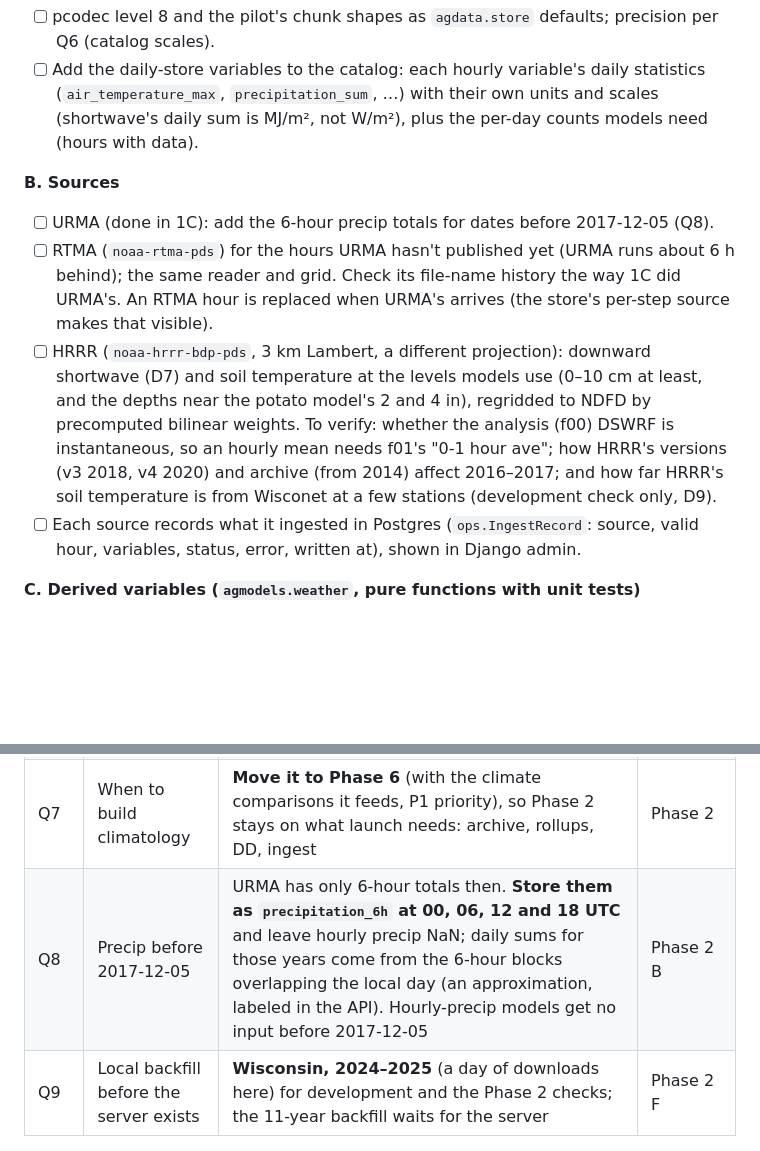
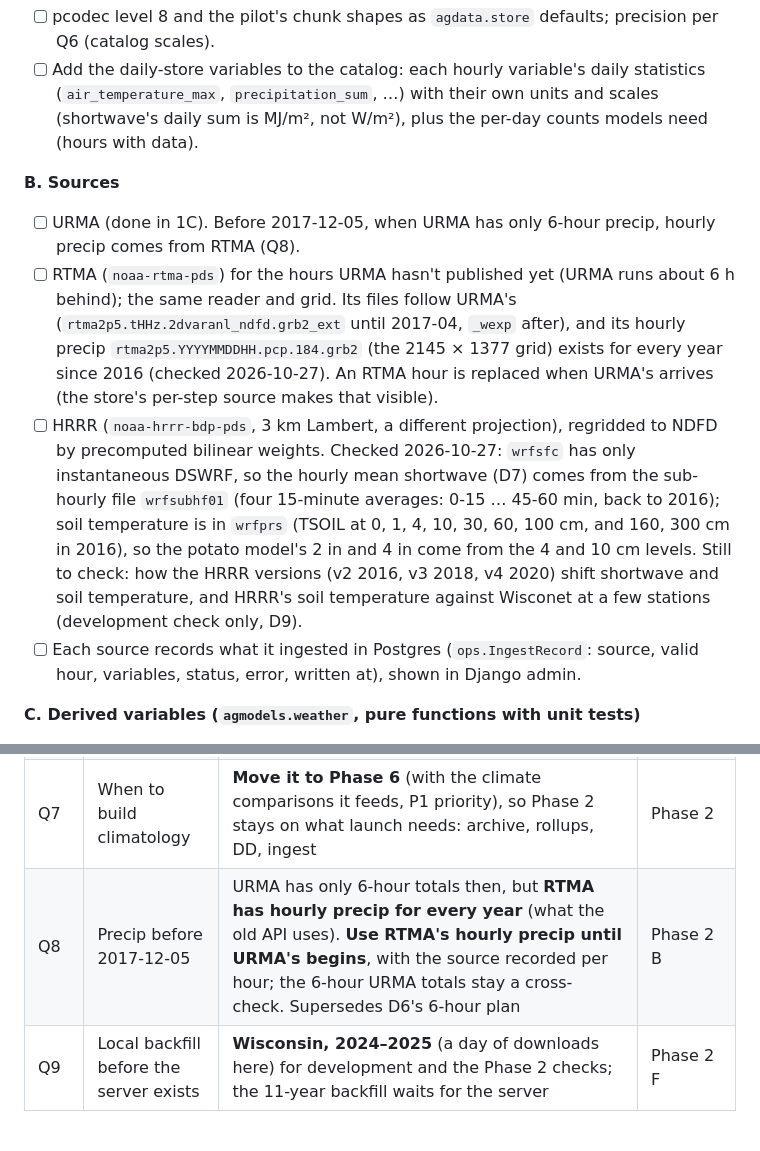
Before and after one commit to uwent/agweather2, a Markdown page: PLAN.md, 2 parts joined by grey strips. GitHub-like rendering; blank space fills up the shorter version.

```diff
--- a/PLAN.md
+++ b/PLAN.md
@@ -249,9 +249,9 @@ Builds the archive the rest of v2 reads: URMA (and RTMA for the newest hours) pl
 
 **B. Sources**
 
-- [ ] URMA (done in 1C): add the 6-hour precip totals for dates before 2017-12-05 (Q8).
-- [ ] RTMA (`noaa-rtma-pds`) for the hours URMA hasn't published yet (URMA runs about 6 h behind); the same reader and grid. Check its file-name history the way 1C did URMA's. An RTMA hour is replaced when URMA's arrives (the store's per-step source makes that visible).
-- [ ] HRRR (`noaa-hrrr-bdp-pds`, 3 km Lambert, a different projection): downward shortwave (D7) and soil temperature at the levels models use (0–10 cm at least, and the depths near the potato model's 2 and 4 in), regridded to NDFD by precomputed bilinear weights. To verify: whether the analysis (f00) DSWRF is instantaneous, so an hourly mean needs f01's "0-1 hour ave"; how HRRR's versions (v3 2018, v4 2020) and archive (from 2014) affect 2016–2017; and how far HRRR's soil temperature is from Wisconet at a few stations (development check only, D9).
+- [ ] URMA (done in 1C). Before 2017-12-05, when URMA has only 6-hour precip, hourly precip comes from RTMA (Q8).
+- [ ] RTMA (`noaa-rtma-pds`) for the hours URMA hasn't published yet (URMA runs about 6 h behind); the same reader and grid. Its files follow URMA's (`rtma2p5.tHHz.2dvaranl_ndfd.grb2_ext` until 2017-04, `_wexp` after), and its hourly precip `rtma2p5.YYYYMMDDHH.pcp.184.grb2` (the 2145 × 1377 grid) exists for every year since 2016 (checked 2026-10-27). An RTMA hour is replaced when URMA's arrives (the store's per-step source makes that visible).
+- [ ] HRRR (`noaa-hrrr-bdp-pds`, 3 km Lambert, a different projection), regridded to NDFD by precomputed bilinear weights. Checked 2026-10-27: `wrfsfc` has only instantaneous DSWRF, so the hourly mean shortwave (D7) comes from the sub-hourly file `wrfsubhf01` (four 15-minute averages: 0-15 … 45-60 min, back to 2016); soil temperature is in `wrfprs` (TSOIL at 0, 1, 4, 10, 30, 60, 100 cm, and 160, 300 cm in 2016), so the potato model's 2 in and 4 in come from the 4 and 10 cm levels. Still to check: how the HRRR versions (v2 2016, v3 2018, v4 2020) shift shortwave and soil temperature, and HRRR's soil temperature against Wisconet at a few stations (development check only, D9).
 - [ ] Each source records what it ingested in Postgres (`ops.IngestRecord`: source, valid hour, variables, status, error, written at), shown in Django admin.
 
 **C. Derived variables (`agmodels.weather`, pure functions with unit tests)**
@@ -338,5 +338,5 @@ P1 (alfalfa, potato volunteer, climate comparisons, downloads, about-page sweeps
 | Q5 | Production domain | Does v2 take over agweather.cals.wisc.edu at launch, or run beside it (e.g. v2.agweather…) during the beta? | Phase 6 |
 | Q6 | Stored precision | **Coarse**: 0.1 °C temperature and dew point, 0.1 m/s wind and gust, 1 % cloud and RH, 1° direction, 0.1 mm precip, 0.1 kPa pressure. URMA carries 0.01, mostly noise at its ~1 °C accuracy; coarse makes the archive about 1.7× smaller (Upper Midwest 11 years: about 380 GB hourly instead of 640 GB, docs/pilot.md) and changes no model output that matters | Phase 2 A |
 | Q7 | When to build climatology | **Move it to Phase 6** (with the climate comparisons it feeds, P1 priority), so Phase 2 stays on what launch needs: archive, rollups, DD, ingest | Phase 2 |
-| Q8 | Precip before 2017-12-05 | URMA has only 6-hour totals then. **Store them as `precipitation_6h` at 00, 06, 12 and 18 UTC** and leave hourly precip NaN; daily sums for those years come from the 6-hour blocks overlapping the local day (an approximation, labeled in the API). Hourly-precip models get no input before 2017-12-05 | Phase 2 B |
+| Q8 | Precip before 2017-12-05 | URMA has only 6-hour totals then, but **RTMA has hourly precip for every year** (what the old API uses). **Use RTMA's hourly precip until URMA's begins**, with the source recorded per hour; the 6-hour URMA totals stay a cross-check. Supersedes D6's 6-hour plan | Phase 2 B |
 | Q9 | Local backfill before the server exists | **Wisconsin, 2024–2025** (a day of downloads here) for development and the Phase 2 checks; the 11-year backfill waits for the server | Phase 2 F |
```
Also changed, not shown: CLAUDE.md (+2 -0 lines).
